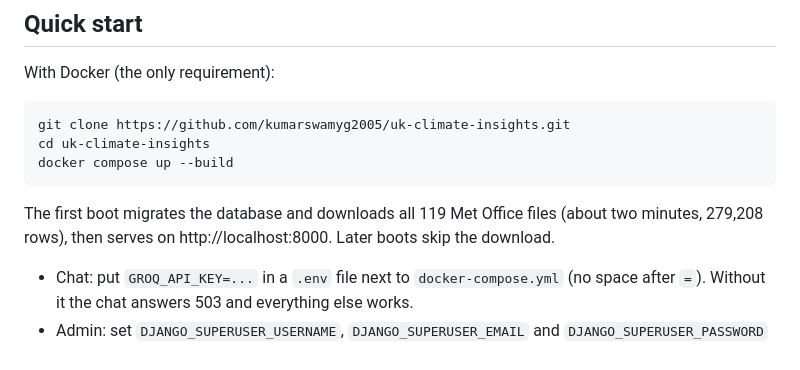
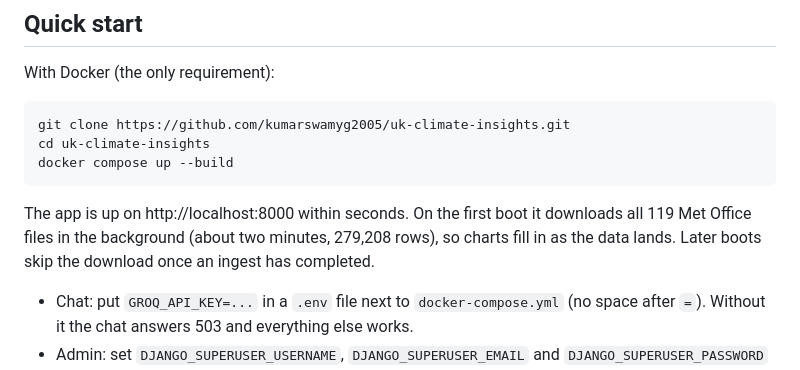
Before and after one commit to kumarswamyg2005/uk-climate-insights, a Markdown page: README.md, the part around the change. Drawn GitHub-style.

Commit message:
docs: first-boot behaviour and deployment diagram

````diff
--- a/README.md
+++ b/README.md
@@ -49,8 +49,9 @@ cd uk-climate-insights
 docker compose up --build
 ```
 
-The first boot migrates the database and downloads all 119 Met Office files (about two minutes,
-279,208 rows), then serves on http://localhost:8000. Later boots skip the download.
+The app is up on http://localhost:8000 within seconds. On the first boot it downloads all 119 Met
+Office files in the background (about two minutes, 279,208 rows), so charts fill in as the data
+lands. Later boots skip the download once an ingest has completed.
 
 - Chat: put `GROQ_API_KEY=...` in a `.env` file next to `docker-compose.yml` (no space after `=`).
   Without it the chat answers 503 and everything else works.
````
Also changed, not shown: docs/ARCHITECTURE.md (+1 -1 lines), docs/WALKTHROUGH.md (+1 -1 lines).
